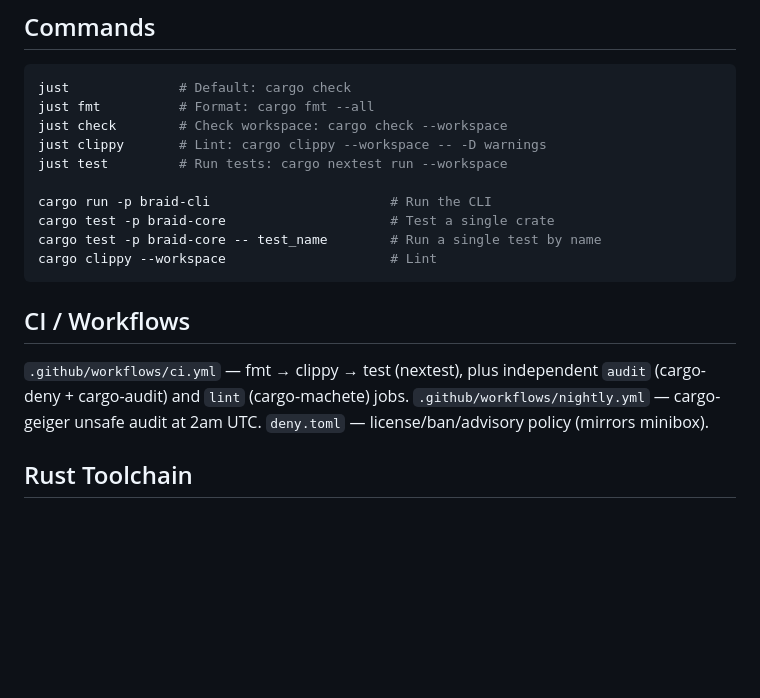
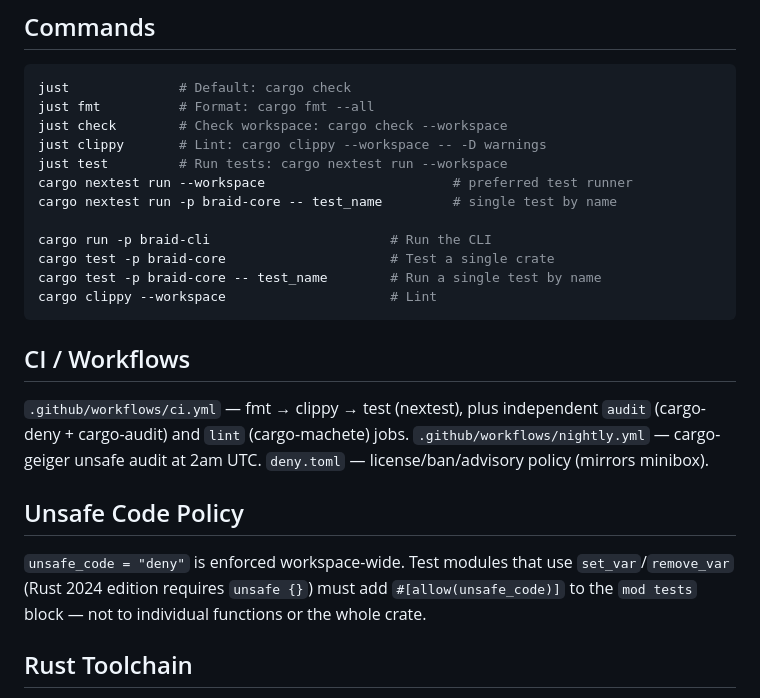
Before and after one commit to 89jobrien/braid, a Markdown page: CLAUDE.md, the part around the change. GitHub-like rendering; blank space fills up the shorter version.

Commit message:
docs: add nextest commands and unsafe_code policy note

```diff
--- a/CLAUDE.md
+++ b/CLAUDE.md
@@ -10,6 +10,8 @@ just fmt          # Format: cargo fmt --all
 just check        # Check workspace: cargo check --workspace
 just clippy       # Lint: cargo clippy --workspace -- -D warnings
 just test         # Run tests: cargo nextest run --workspace
+cargo nextest run --workspace                        # preferred test runner
+cargo nextest run -p braid-core -- test_name         # single test by name
 
 cargo run -p braid-cli                       # Run the CLI
 cargo test -p braid-core                     # Test a single crate
@@ -22,6 +24,12 @@ cargo clippy --workspace                     # Lint
 `.github/workflows/ci.yml` — fmt → clippy → test (nextest), plus independent `audit` (cargo-deny + cargo-audit) and `lint` (cargo-machete) jobs.
 `.github/workflows/nightly.yml` — cargo-geiger unsafe audit at 2am UTC.
 `deny.toml` — license/ban/advisory policy (mirrors minibox).
+
+## Unsafe Code Policy
+
+`unsafe_code = "deny"` is enforced workspace-wide. Test modules that use `set_var`/`remove_var`
+(Rust 2024 edition requires `unsafe {}`) must add `#[allow(unsafe_code)]` to the `mod tests` block —
+not to individual functions or the whole crate.
 
 ## Rust Toolchain
 
```
